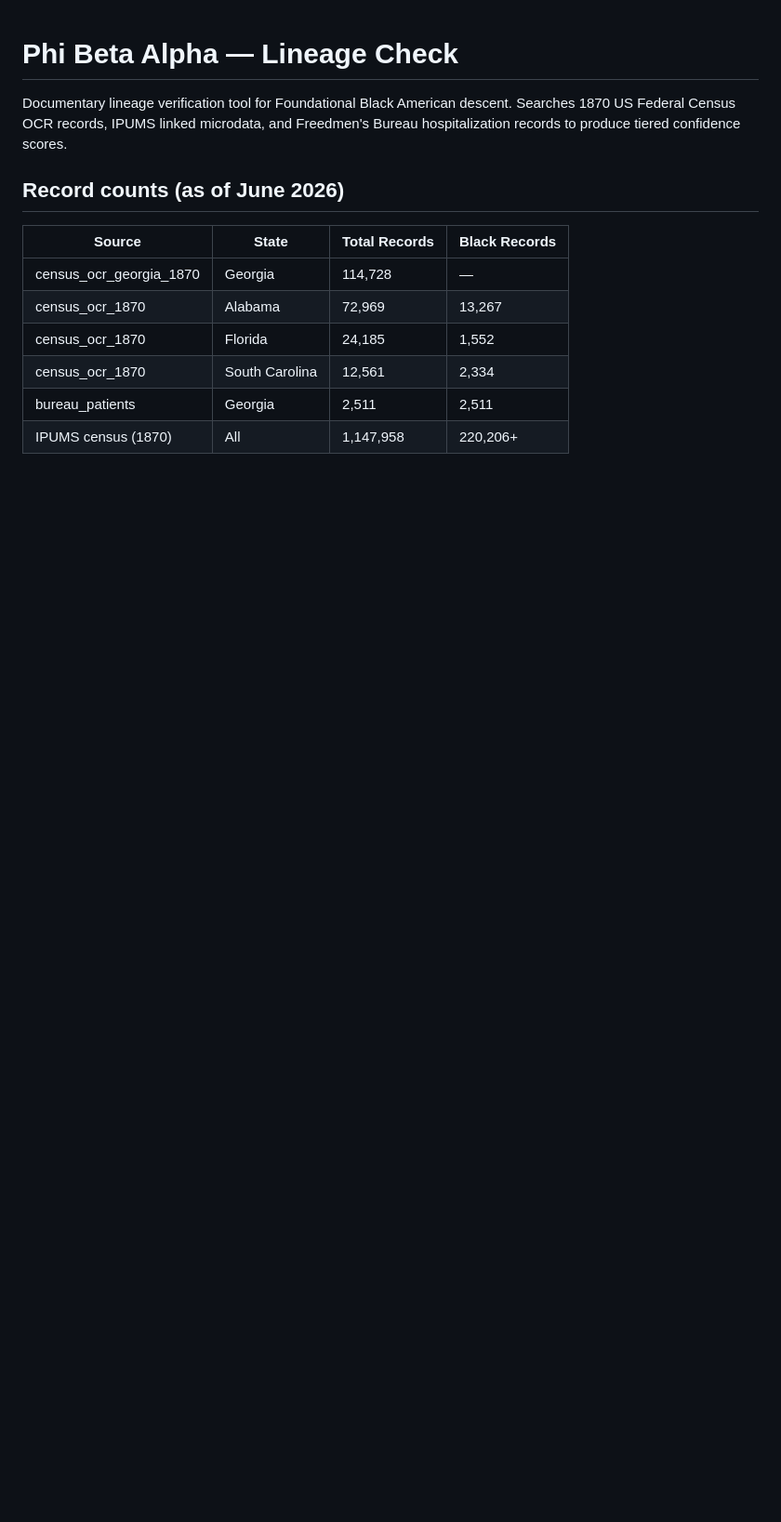
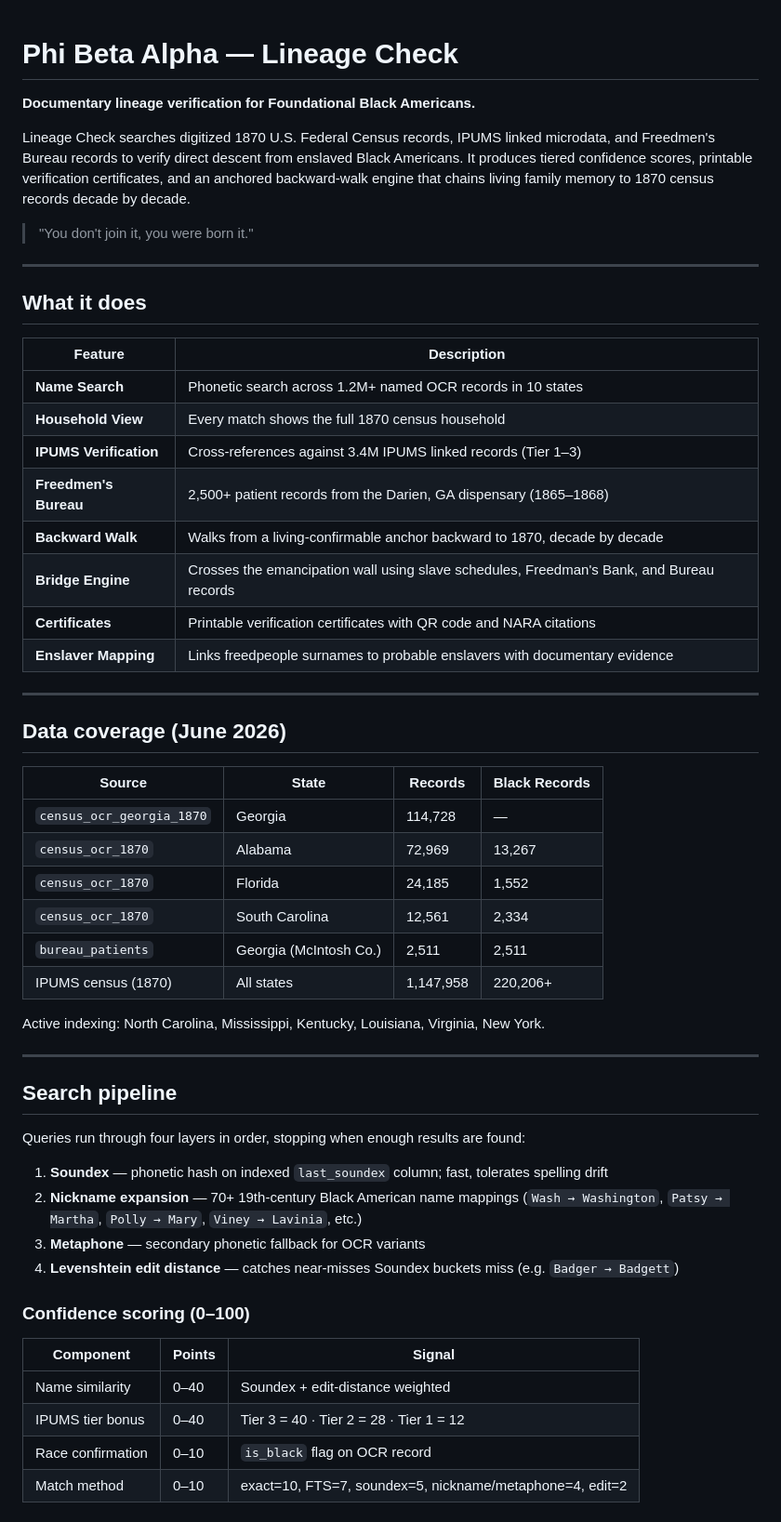
Before and after one commit to tlbadger09/phi-beta-alpha, a Markdown page: README.md, the part around one of its changes. Shown at 93% size. Rendered like a GitHub page; blank space fills up the shorter version.

```diff
--- a/README.md
+++ b/README.md
@@ -1,16 +1,59 @@
 # Phi Beta Alpha — Lineage Check
 
-Documentary lineage verification tool for Foundational Black American descent.
-Searches 1870 US Federal Census OCR records, IPUMS linked microdata, and
-Freedmen's Bureau hospitalization records to produce tiered confidence scores.
+**Documentary lineage verification for Foundational Black Americans.**
 
-## Record counts (as of June 2026)
+Lineage Check searches digitized 1870 U.S. Federal Census records, IPUMS linked microdata, and Freedmen's Bureau records to verify direct descent from enslaved Black Americans. It produces tiered confidence scores, printable verification certificates, and an anchored backward-walk engine that chains living family memory to 1870 census records decade by decade.
 
-| Source | State | Total Records | Black Records |
-|--------|-------|--------------|--------------|
-| census_ocr_georgia_1870 | Georgia | 114,728 | — |
-| census_ocr_1870 | Alabama | 72,969 | 13,267 |
-| census_ocr_1870 | Florida | 24,185 | 1,552 |
-| census_ocr_1870 | South Carolina | 12,561 | 2,334 |
-| bureau_patients | Georgia | 2,511 | 2,511 |
-| IPUMS census (1870) | All | 1,147,958 | 220,206+ |
+> "You don't join it, you were born it."
+
+---
+
+## What it does
+
+| Feature | Description |
+|---------|-------------|
+| **Name Search** | Phonetic search across 1.2M+ named OCR records in 10 states |
+| **Household View** | Every match shows the full 1870 census household |
+| **IPUMS Verification** | Cross-references against 3.4M IPUMS linked records (Tier 1–3) |
+| **Freedmen's Bureau** | 2,500+ patient records from the Darien, GA dispensary (1865–1868) |
+| **Backward Walk** | Walks from a living-confirmable anchor backward to 1870, decade by decade |
+| **Bridge Engine** | Crosses the emancipation wall using slave schedules, Freedman's Bank, and Bureau records |
+| **Certificates** | Printable verification certificates with QR code and NARA citations |
+| **Enslaver Mapping** | Links freedpeople surnames to probable enslavers with documentary evidence |
+
+---
+
+## Data coverage (June 2026)
+
+| Source | State | Records | Black Records |
+|--------|-------|---------|--------------|
+| `census_ocr_georgia_1870` | Georgia | 114,728 | — |
+| `census_ocr_1870` | Alabama | 72,969 | 13,267 |
+| `census_ocr_1870` | Florida | 24,185 | 1,552 |
+| `census_ocr_1870` | South Carolina | 12,561 | 2,334 |
+| `bureau_patients` | Georgia (McIntosh Co.) | 2,511 | 2,511 |
+| IPUMS census (1870) | All states | 1,147,958 | 220,206+ |
+
+Active indexing: North Carolina, Mississippi, Kentucky, Louisiana, Virginia, New York.
+
+---
+
+## Search pipeline
+
+Queries run through four layers in order, stopping when enough results are found:
+
+1. **Soundex** — phonetic hash on indexed `last_soundex` column; fast, tolerates spelling drift
+2. **Nickname expansion** — 70+ 19th-century Black American name mappings
+   (`Wash → Washington`, `Patsy → Martha`, `Polly → Mary`, `Viney → Lavinia`, etc.)
+3. **Metaphone** — secondary phonetic fallback for OCR variants
+4. **Levenshtein edit distance** — catches near-misses Soundex buckets miss (e.g. `Badger → Badgett`)
+
+### Confidence scoring (0–100)
+
+| Component | Points | Signal |
+|-----------|--------|--------|
+| Name similarity | 0–40 | Soundex + edit-distance weighted |
+| IPUMS tier bonus | 0–40 | Tier 3 = 40 · Tier 2 = 28 · Tier 1 = 12 |
+| Race confirmation | 0–10 | `is_black` flag on OCR record |
+| Match method | 0–10 | exact=10, FTS=7, soundex=5, nickname/metaphone=4, edit=2 |
+
```
Also changed, not shown: other parts of README.md (+73 -54 lines).
